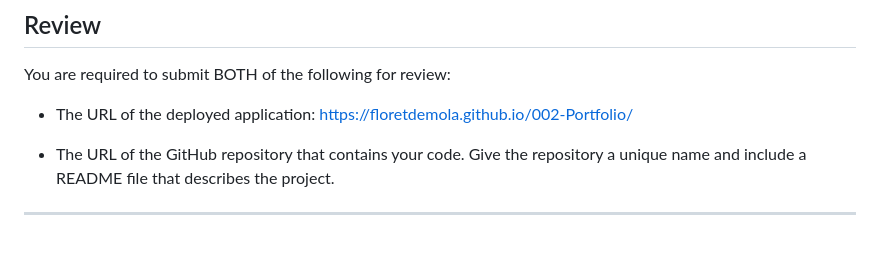
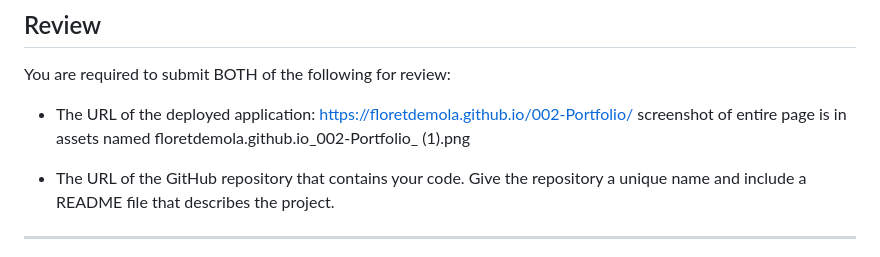
Before and after one commit to floretdemola/002-Portfolio, a Markdown page: README.md, the part around the change. Rendered like a GitHub page.

```diff
--- a/README.md
+++ b/README.md
@@ -98,7 +98,7 @@ This Challenge is graded based on the following criteria:
 
 You are required to submit BOTH of the following for review:
 
-* The URL of the deployed application: https://floretdemola.github.io/002-Portfolio/
+* The URL of the deployed application: https://floretdemola.github.io/002-Portfolio/ screenshot of entire page is in assets named floretdemola.github.io_002-Portfolio_ (1).png
 
 * The URL of the GitHub repository that contains your code. Give the repository a unique name and include a README file that describes the project.
 
```
